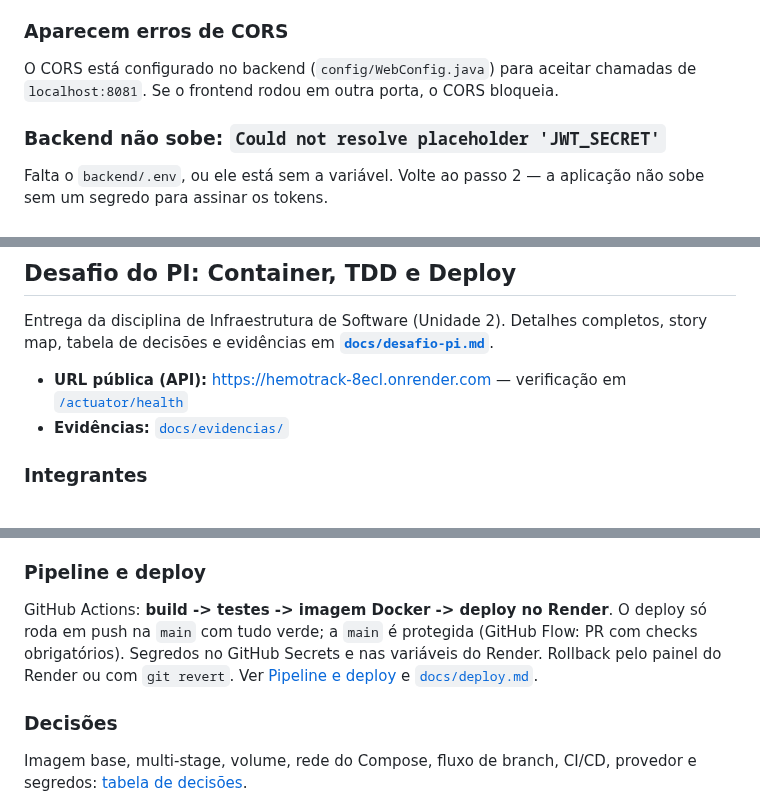
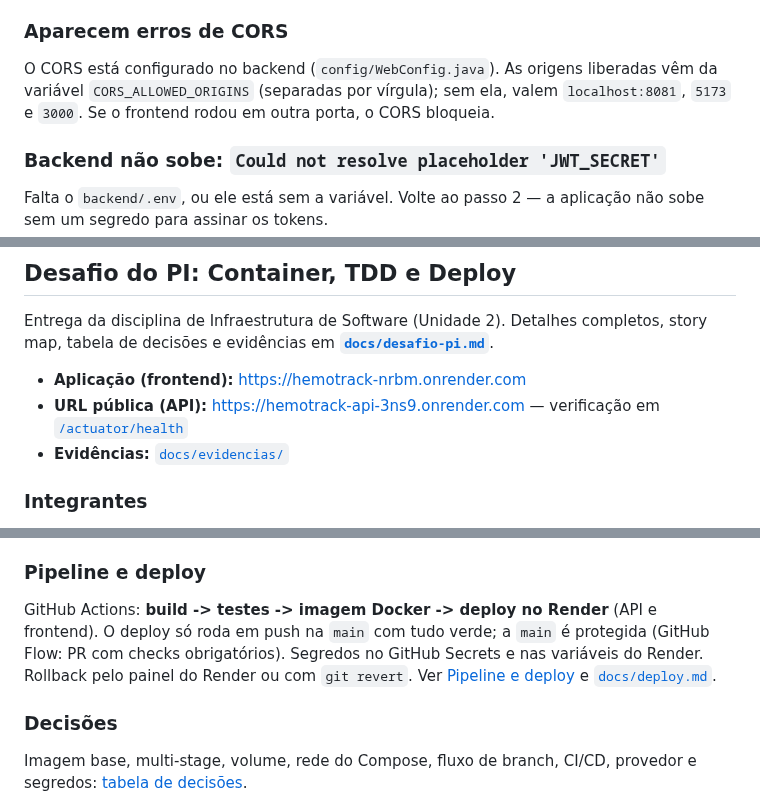
Before and after one commit to miglitopictures/hemotrack, a Markdown page: README.md, 3 parts joined by grey strips. GitHub-like rendering.

Commit message:
docs: URLs da nova produção e deploy do frontend no Render

```diff
--- a/README.md
+++ b/README.md
@@ -237,7 +237,7 @@ Confirme que:
 - Se ficar branco ou der erro 404, aguarde alguns segundos e recarregue (F5)
 
 ### Aparecem erros de CORS
-O CORS está configurado no backend (`config/WebConfig.java`) para aceitar chamadas de `localhost:8081`. Se o frontend rodou em outra porta, o CORS bloqueia.
+O CORS está configurado no backend (`config/WebConfig.java`). As origens liberadas vêm da variável `CORS_ALLOWED_ORIGINS` (separadas por vírgula); sem ela, valem `localhost:8081`, `5173` e `3000`. Se o frontend rodou em outra porta, o CORS bloqueia.
 
 ### Backend não sobe: `Could not resolve placeholder 'JWT_SECRET'`
 Falta o `backend/.env`, ou ele está sem a variável. Volte ao passo 2 — a
@@ -314,7 +314,8 @@ estão em [`docs/como-rodar.md`](./docs/como-rodar.md#6-testar-a-api).
 
 Entrega da disciplina de Infraestrutura de Software (Unidade 2). Detalhes completos, story map, tabela de decisões e evidências em **[`docs/desafio-pi.md`](./docs/desafio-pi.md)**.
 
-- **URL pública (API):** https://hemotrack-8ecl.onrender.com — verificação em [`/actuator/health`](https://hemotrack-8ecl.onrender.com/actuator/health)
+- **Aplicação (frontend):** https://hemotrack-nrbm.onrender.com
+- **URL pública (API):** https://hemotrack-api-3ns9.onrender.com — verificação em [`/actuator/health`](https://hemotrack-api-3ns9.onrender.com/actuator/health)
 - **Evidências:** [`docs/evidencias/`](./docs/evidencias/)
 
 ### Integrantes
@@ -331,7 +332,7 @@ Ver [Desenvolvido por](#desenvolvido-por).
 
 ### Pipeline e deploy
 
-GitHub Actions: **build -> testes -> imagem Docker -> deploy no Render**. O deploy só roda em push na `main` com tudo verde; a `main` é protegida (GitHub Flow: PR com checks obrigatórios). Segredos no GitHub Secrets e nas variáveis do Render. Rollback pelo painel do Render ou com `git revert`. Ver [Pipeline e deploy](./docs/desafio-pi.md#pipeline-e-deploy) e [`docs/deploy.md`](./docs/deploy.md).
+GitHub Actions: **build -> testes -> imagem Docker -> deploy no Render** (API e frontend). O deploy só roda em push na `main` com tudo verde; a `main` é protegida (GitHub Flow: PR com checks obrigatórios). Segredos no GitHub Secrets e nas variáveis do Render. Rollback pelo painel do Render ou com `git revert`. Ver [Pipeline e deploy](./docs/desafio-pi.md#pipeline-e-deploy) e [`docs/deploy.md`](./docs/deploy.md).
 
 ### Decisões
 
```
Also changed, not shown: docs/deploy.md (+25 -7 lines), docs/desafio-pi.md (+11 -6 lines).
